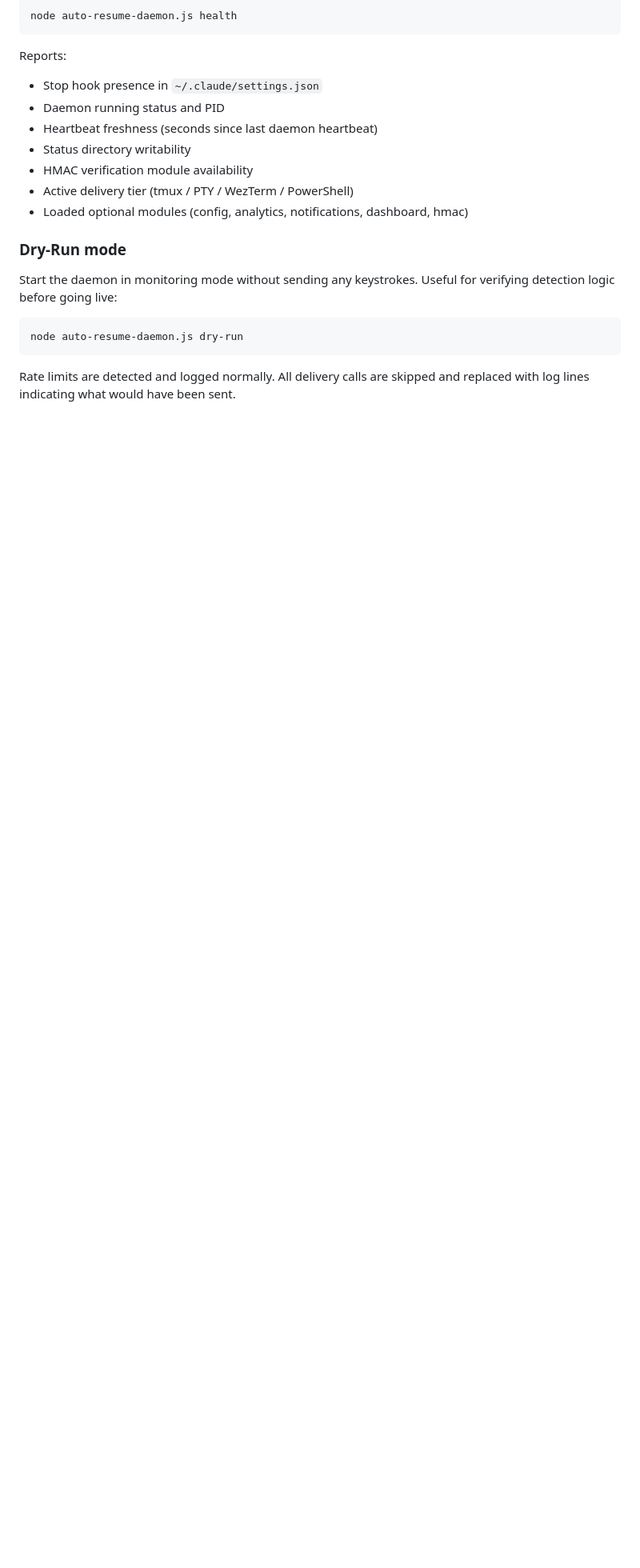
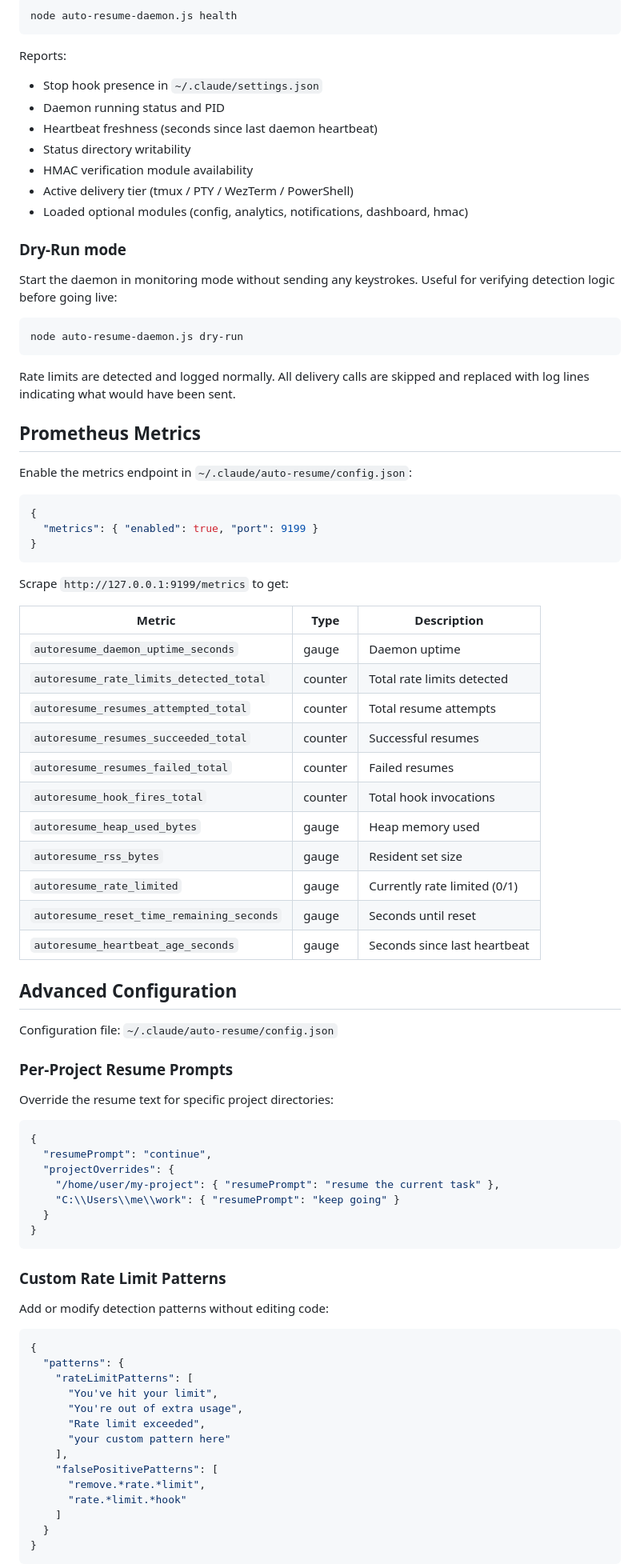
Before and after one commit to Muminur/auto-claude-resume-after-limit-reset, a Markdown page: README.md, the part around one of its changes. Shown at 80% size. Rendered like a GitHub page; blank space fills up the shorter version.

````diff
--- a/README.md
+++ b/README.md
@@ -533,3 +543,68 @@ node auto-resume-daemon.js dry-run
 
 Rate limits are detected and logged normally. All delivery calls are skipped and replaced with log lines indicating what would have been sent.
 
+## Prometheus Metrics
+
+Enable the metrics endpoint in `~/.claude/auto-resume/config.json`:
+
+```json
+{
+  "metrics": { "enabled": true, "port": 9199 }
+}
+```
+
+Scrape `http://127.0.0.1:9199/metrics` to get:
+
+| Metric | Type | Description |
+|--------|------|-------------|
+| `autoresume_daemon_uptime_seconds` | gauge | Daemon uptime |
+| `autoresume_rate_limits_detected_total` | counter | Total rate limits detected |
+| `autoresume_resumes_attempted_total` | counter | Total resume attempts |
+| `autoresume_resumes_succeeded_total` | counter | Successful resumes |
+| `autoresume_resumes_failed_total` | counter | Failed resumes |
+| `autoresume_hook_fires_total` | counter | Total hook invocations |
+| `autoresume_heap_used_bytes` | gauge | Heap memory used |
+| `autoresume_rss_bytes` | gauge | Resident set size |
+| `autoresume_rate_limited` | gauge | Currently rate limited (0/1) |
+| `autoresume_reset_time_remaining_seconds` | gauge | Seconds until reset |
+| `autoresume_heartbeat_age_seconds` | gauge | Seconds since last heartbeat |
+
+## Advanced Configuration
+
+Configuration file: `~/.claude/auto-resume/config.json`
+
+### Per-Project Resume Prompts
+
+Override the resume text for specific project directories:
+
+```json
+{
+  "resumePrompt": "continue",
+  "projectOverrides": {
+    "/home/user/my-project": { "resumePrompt": "resume the current task" },
+    "C:\\Users\\me\\work": { "resumePrompt": "keep going" }
+  }
+}
+```
+
+### Custom Rate Limit Patterns
+
+Add or modify detection patterns without editing code:
+
+```json
+{
+  "patterns": {
+    "rateLimitPatterns": [
+      "You've hit your limit",
+      "You're out of extra usage",
+      "Rate limit exceeded",
+      "your custom pattern here"
+    ],
+    "falsePositivePatterns": [
+      "remove.*rate.*limit",
+      "rate.*limit.*hook"
+    ]
+  }
+}
+```
+
````
Also changed, not shown: other parts of README.md (+32 -0 lines), docs/DAEMON-ARCHITECTURE.md (+30 -3 lines), docs/INSTALL-MACOS.md (+1 -1 lines).
